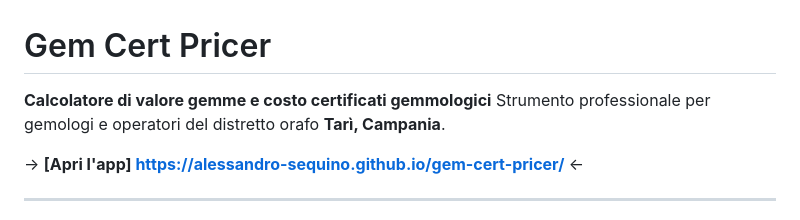
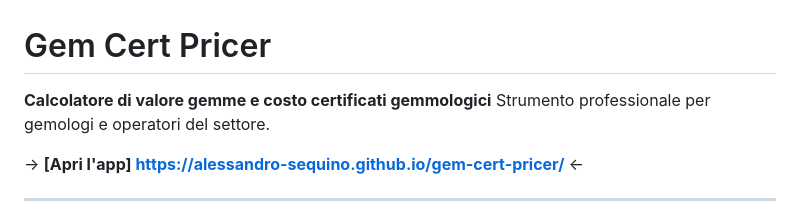
Before and after one commit to Alessandro-Sequino/gem-cert-pricer, a Markdown page: README.md, the part around the change. Drawn GitHub-style.

```diff
--- a/README.md
+++ b/README.md
@@ -1,7 +1,7 @@
 # Gem Cert Pricer
 
 **Calcolatore di valore gemme e costo certificati gemmologici**
-Strumento professionale per gemologi e operatori del distretto orafo **Tarì, Campania**.
+Strumento professionale per gemologi e operatori del settore.
 
 → **[Apri l'app] https://alessandro-sequino.github.io/gem-cert-pricer/** ←
 
```
